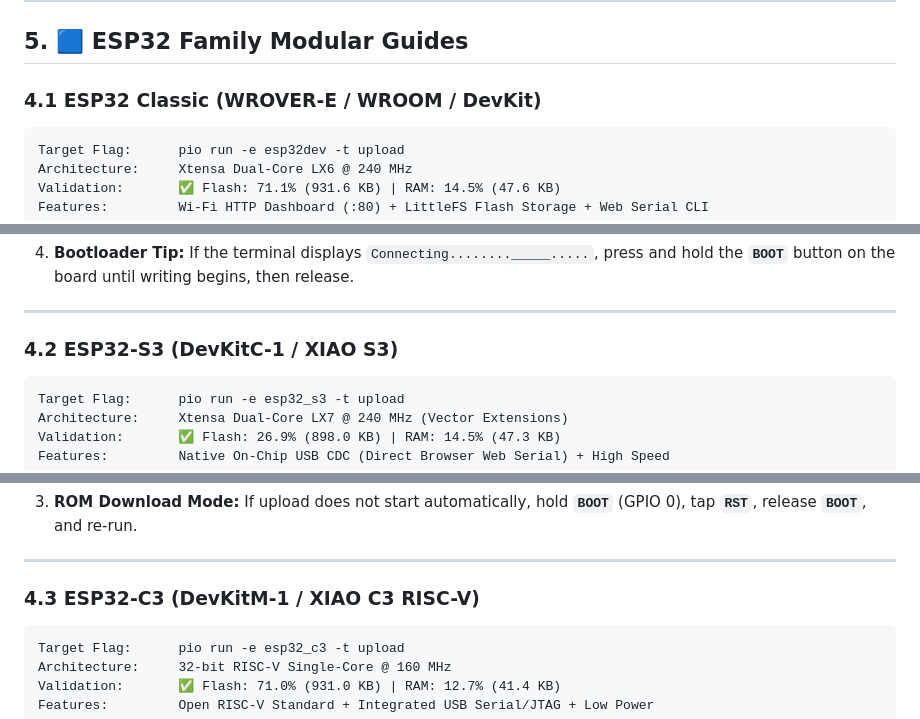
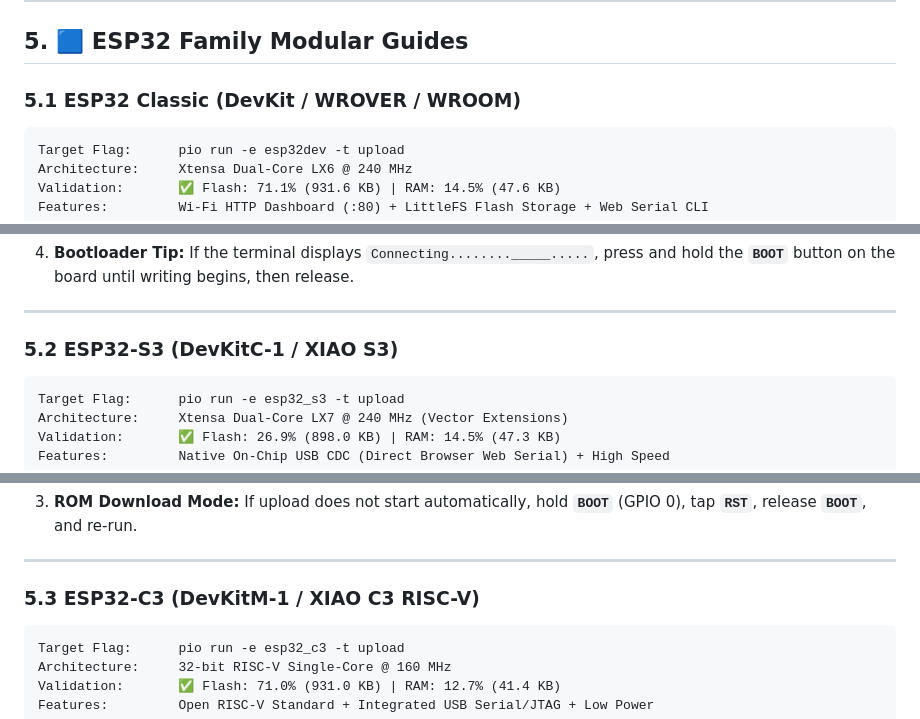
Before and after one commit to theinfinox/attendance-esp32, a Markdown page: README.md, 3 parts joined by grey strips. GitHub-like rendering.

Commit message:
Fix table of contents links and update section numbering in README

````diff
--- a/README.md
+++ b/README.md
@@ -340,7 +340,7 @@ All 9 configurations are pre-defined in [`hardware/firmware/platformio.ini`](fil
 
 ## 5. 🟦 ESP32 Family Modular Guides
 
-### 4.1 ESP32 Classic (WROVER-E / WROOM / DevKit)
+### 5.1 ESP32 Classic (DevKit / WROVER / WROOM)
 
 ```
 Target Flag:      pio run -e esp32dev -t upload
@@ -375,7 +375,7 @@ Features:         Wi-Fi HTTP Dashboard (:80) + LittleFS Flash Storage + Web Seri
 
 ---
 
-### 4.2 ESP32-S3 (DevKitC-1 / XIAO S3)
+### 5.2 ESP32-S3 (DevKitC-1 / XIAO S3)
 
 ```
 Target Flag:      pio run -e esp32_s3 -t upload
@@ -404,7 +404,7 @@ Features:         Native On-Chip USB CDC (Direct Browser Web Serial) + High Spee
 
 ---
 
-### 4.3 ESP32-C3 (DevKitM-1 / XIAO C3 RISC-V)
+### 5.3 ESP32-C3 (DevKitM-1 / XIAO C3 RISC-V)
 
 ```
 Target Flag:      pio run -e esp32_c3 -t upload
````
Also changed, not shown: other parts of README.md (+9 -9 lines), hardware/firmware/README.md (+12 -12 lines).
